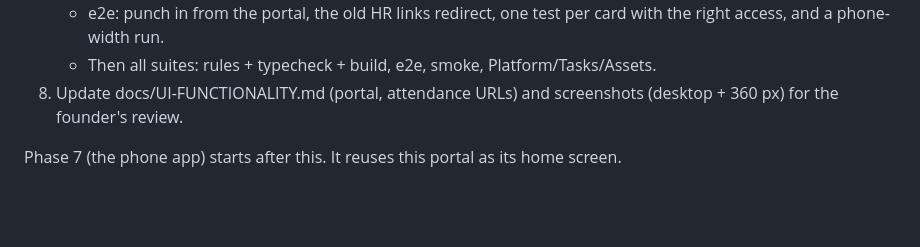
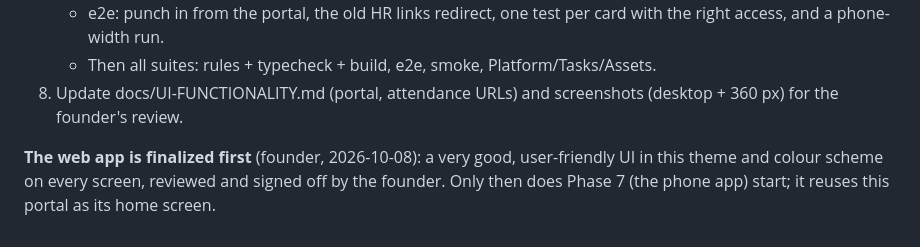
Before and after one commit to interns-arch/freefounders, a Markdown page: PLAN.md, the part around the change. Drawn GitHub-style; blank space fills up the shorter version.

Commit message:
PLAN §19: finalize the web app before the phone app
Co-Authored-By: Claude Opus 5.5 <noreply@anthropic.com>

```diff
--- a/PLAN.md
+++ b/PLAN.md
@@ -1066,4 +1066,5 @@ Each block below lists what it shows and where the data comes from (all already
    - Then all suites: rules + typecheck + build, e2e, smoke, Platform/Tasks/Assets.
 8. Update docs/UI-FUNCTIONALITY.md (portal, attendance URLs) and screenshots (desktop + 360 px) for the founder's review.
 
-Phase 7 (the phone app) starts after this. It reuses this portal as its home screen.
+**The web app is finalized first** (founder, 2026-10-08): a very good, user-friendly UI in this theme and colour scheme on every
+screen, reviewed and signed off by the founder. Only then does Phase 7 (the phone app) start; it reuses this portal as its home screen.
```
